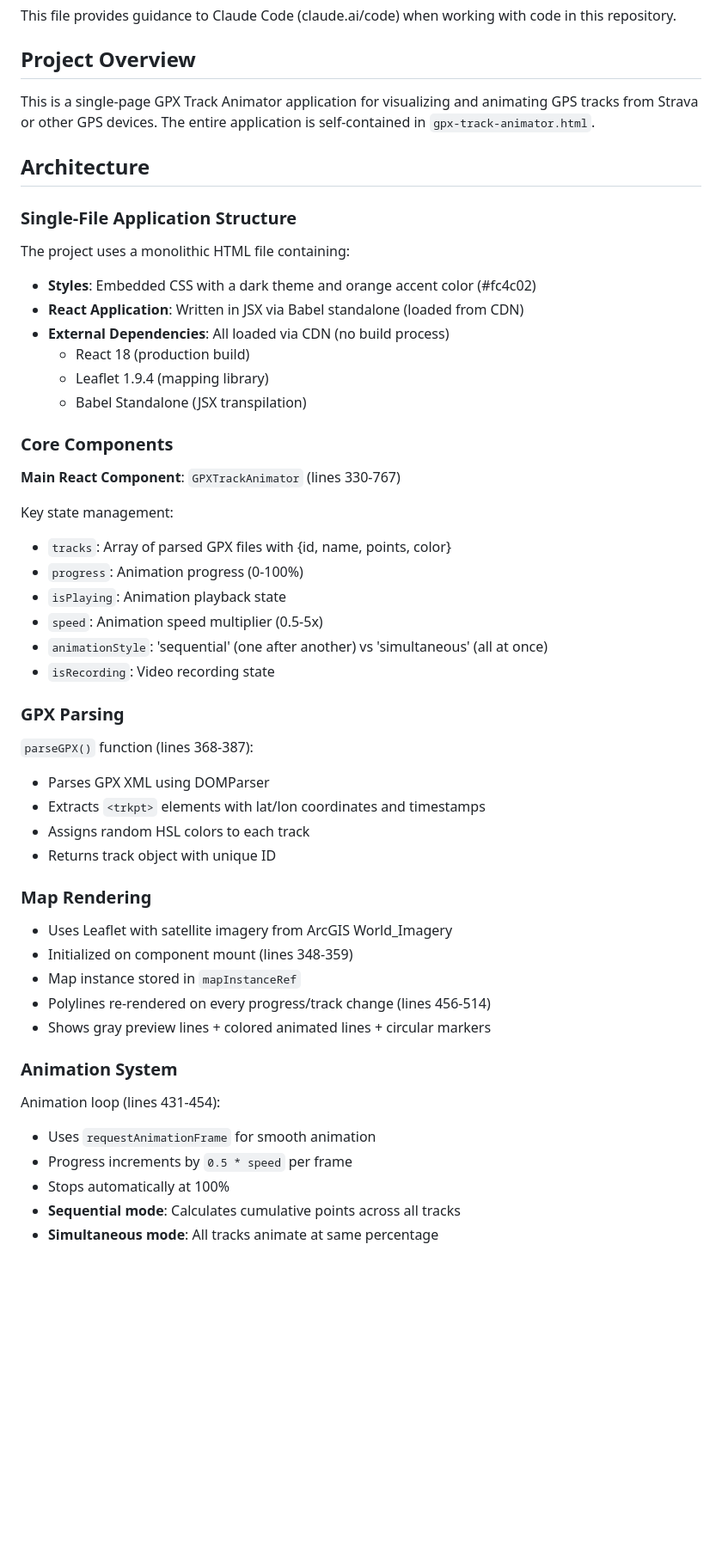
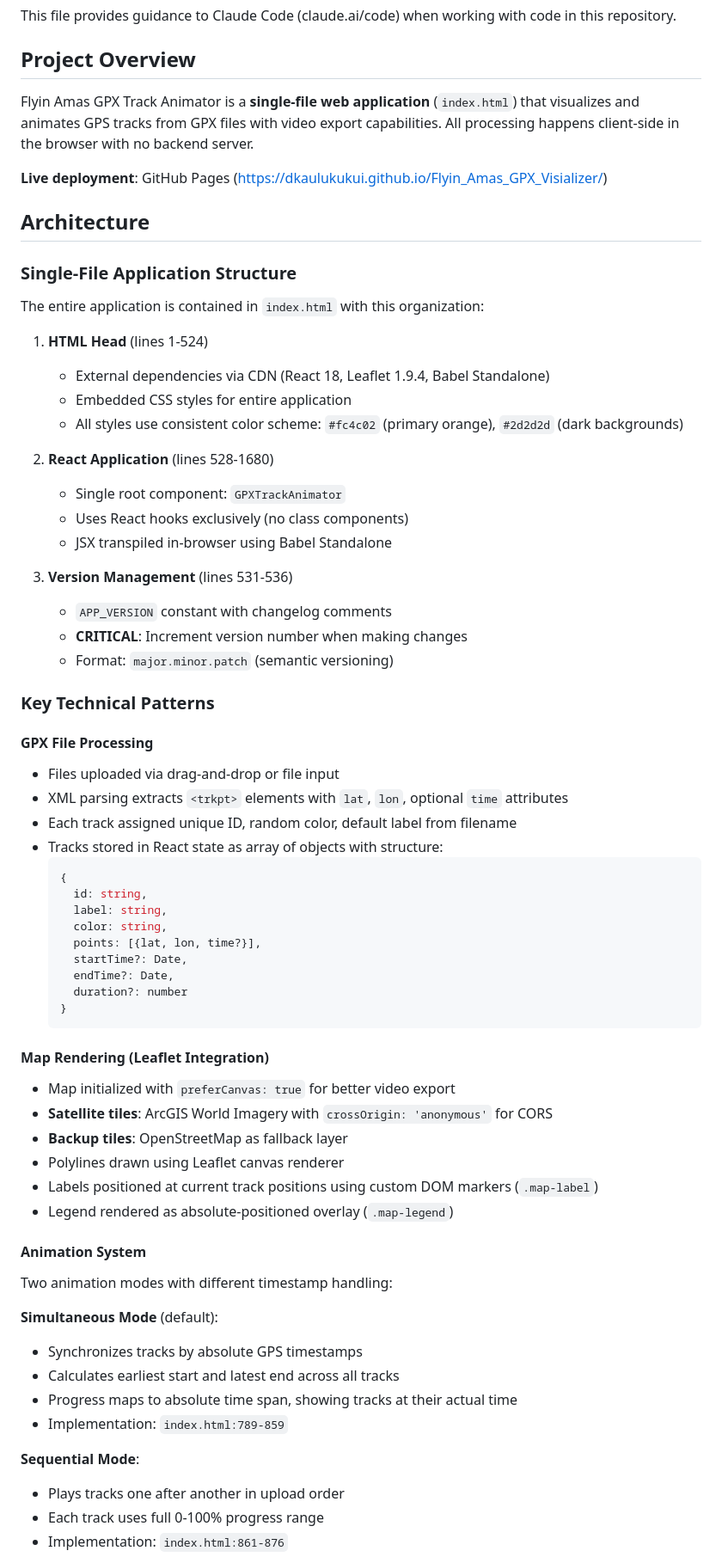
Before and after one commit to dkaulukukui/Flyin_Amas_GPX_Visualizer, a Markdown page: CLAUDE.md, the part around one of its changes. Shown at 86% size. Drawn GitHub-style; blank space fills up the shorter version.

````diff
--- a/CLAUDE.md
+++ b/CLAUDE.md
@@ -4,54 +4,69 @@ This file provides guidance to Claude Code (claude.ai/code) when working with co
 
 ## Project Overview
 
-This is a single-page GPX Track Animator application for visualizing and animating GPS tracks from Strava or other GPS devices. The entire application is self-contained in `gpx-track-animator.html`.
+Flyin Amas GPX Track Animator is a **single-file web application** (`index.html`) that visualizes and animates GPS tracks from GPX files with video export capabilities. All processing happens client-side in the browser with no backend server.
+
+**Live deployment**: GitHub Pages (https://dkaulukukui.github.io/Flyin_Amas_GPX_Visializer/)
 
 ## Architecture
 
 ### Single-File Application Structure
 
-The project uses a monolithic HTML file containing:
-- **Styles**: Embedded CSS with a dark theme and orange accent color (#fc4c02)
-- **React Application**: Written in JSX via Babel standalone (loaded from CDN)
-- **External Dependencies**: All loaded via CDN (no build process)
-  - React 18 (production build)
-  - Leaflet 1.9.4 (mapping library)
-  - Babel Standalone (JSX transpilation)
+The entire application is contained in `index.html` with this organization:
 
-### Core Components
+1. **HTML Head** (lines 1-524)
+   - External dependencies via CDN (React 18, Leaflet 1.9.4, Babel Standalone)
+   - Embedded CSS styles for entire application
+   - All styles use consistent color scheme: `#fc4c02` (primary orange), `#2d2d2d` (dark backgrounds)
 
-**Main React Component**: `GPXTrackAnimator` (lines 330-767)
+2. **React Application** (lines 528-1680)
+   - Single root component: `GPXTrackAnimator`
+   - Uses React hooks exclusively (no class components)
+   - JSX transpiled in-browser using Babel Standalone
 
-Key state management:
-- `tracks`: Array of parsed GPX files with {id, name, points, color}
-- `progress`: Animation progress (0-100%)
-- `isPlaying`: Animation playback state
-- `speed`: Animation speed multiplier (0.5-5x)
-- `animationStyle`: 'sequential' (one after another) vs 'simultaneous' (all at once)
-- `isRecording`: Video recording state
+3. **Version Management** (lines 531-536)
+   - `APP_VERSION` constant with changelog comments
+   - **CRITICAL**: Increment version number when making changes
+   - Format: `major.minor.patch` (semantic versioning)
 
-### GPX Parsing
+### Key Technical Patterns
 
-`parseGPX()` function (lines 368-387):
-- Parses GPX XML using DOMParser
-- Extracts `<trkpt>` elements with lat/lon coordinates and timestamps
-- Assigns random HSL colors to each track
-- Returns track object with unique ID
+#### GPX File Processing
+- Files uploaded via drag-and-drop or file input
+- XML parsing extracts `<trkpt>` elements with `lat`, `lon`, optional `time` attributes
+- Each track assigned unique ID, random color, default label from filename
+- Tracks stored in React state as array of objects with structure:
+  ```javascript
+  {
+    id: string,
+    label: string,
+    color: string,
+    points: [{lat, lon, time?}],
+    startTime?: Date,
+    endTime?: Date,
+    duration?: number
+  }
+  ```
 
-### Map Rendering
+#### Map Rendering (Leaflet Integration)
+- Map initialized with `preferCanvas: true` for better video export
+- **Satellite tiles**: ArcGIS World Imagery with `crossOrigin: 'anonymous'` for CORS
+- **Backup tiles**: OpenStreetMap as fallback layer
+- Polylines drawn using Leaflet canvas renderer
+- Labels positioned at current track positions using custom DOM markers (`.map-label`)
+- Legend rendered as absolute-positioned overlay (`.map-legend`)
 
-- Uses Leaflet with satellite imagery from ArcGIS World_Imagery
-- Initialized on component mount (lines 348-359)
-- Map instance stored in `mapInstanceRef`
-- Polylines re-rendered on every progress/track change (lines 456-514)
-- Shows gray preview lines + colored animated lines + circular markers
+#### Animation System
+Two animation modes with different timestamp handling:
 
-### Animation System
+**Simultaneous Mode** (default):
+- Synchronizes tracks by absolute GPS timestamps
+- Calculates earliest start and latest end across all tracks
+- Progress maps to absolute time span, showing tracks at their actual time
+- Implementation: `index.html:789-859`
 
-Animation loop (lines 431-454):
-- Uses `requestAnimationFrame` for smooth animation
-- Progress increments by `0.5 * speed` per frame
-- Stops automatically at 100%
-- **Sequential mode**: Calculates cumulative points across all tracks
-- **Simultaneous mode**: All tracks animate at same percentage
+**Sequential Mode**:
+- Plays tracks one after another in upload order
+- Each track uses full 0-100% progress range
+- Implementation: `index.html:861-876`
 
````
Also changed, not shown: other parts of CLAUDE.md (+149 -23 lines).
